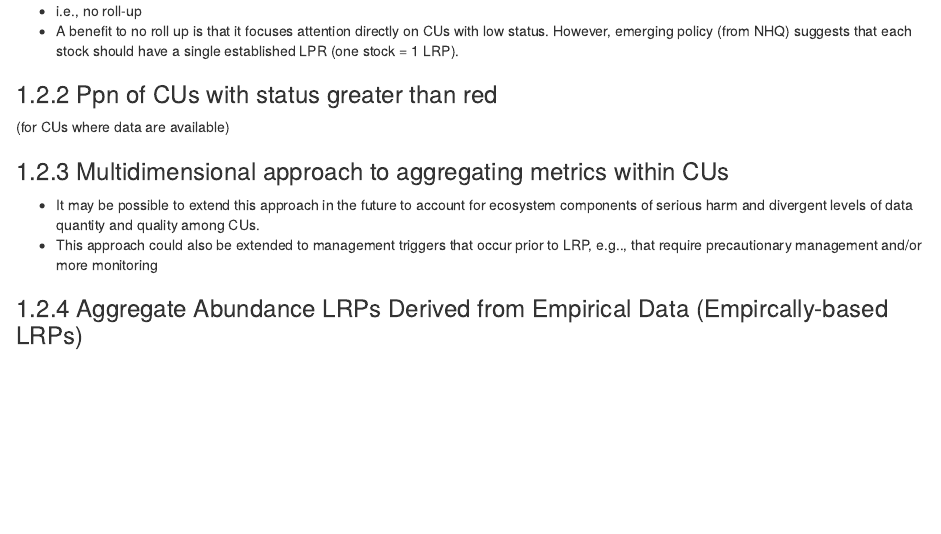
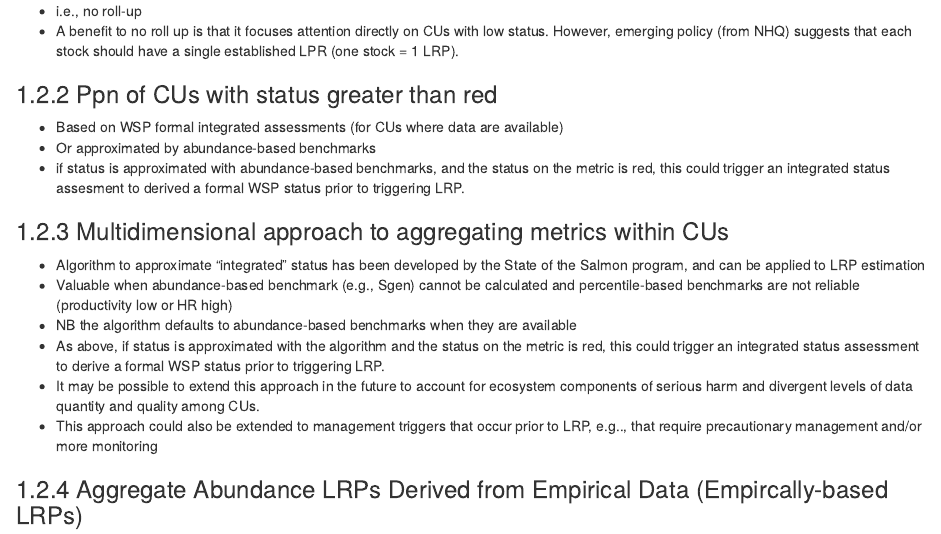
Before and after one commit to Pacific-salmon-assess/SalmonLRP_csasdown, an R Markdown document (guidelinesWP/02-chap2.Rmd): the page in a window 1100 px wide, from 460 px down. Rendered offline with R 4.5, knitr and Pandoc, with nearby package versions; drawn as R Markdown's standard HTML page in place of the format the file asks for.

Commit message:
revised ch2

```diff
--- a/guidelinesWP/02-chap2.Rmd
+++ b/guidelinesWP/02-chap2.Rmd
@@ -25,10 +25,16 @@ This section will address the question: “What methods are available to develop
 
 ###	Ppn of CUs with status greater than red
 
-(for CUs where data are available)
+- Based on WSP formal integrated assessments (for CUs where data are available)
+- Or approximated by abundance-based benchmarks
+- if status is approximated with abundance-based benchmarks, and the status on the metric is red, this could trigger an integrated status assesment to derived a formal WSP status prior to triggering LRP.
 
 ### Multidimensional approach to aggregating metrics within CUs
 
+- Algorithm to approximate "integrated" status has been developed by the State of the Salmon program, and can be applied to LRP estimation
+- Valuable when abundance-based benchmark (e.g., Sgen) cannot be calculated and percentile-based benchmarks are not reliable (productivity low or HR high)
+- NB the algorithm defaults to abundance-based benchmarks when they are available
+- As above,  if status is approximated with the algorithm and the status on the metric is red, this could trigger an integrated status assessment to derive a formal WSP status prior to triggering LRP.
 - It may be possible to extend this approach in the future to account for ecosystem components of serious harm and divergent levels of data quantity and quality among CUs.
 - This approach could also be extended to management triggers that occur prior to LRP, e.g.., that require precautionary management and/or more monitoring
 
```
Also changed, not shown: 1 other file.
